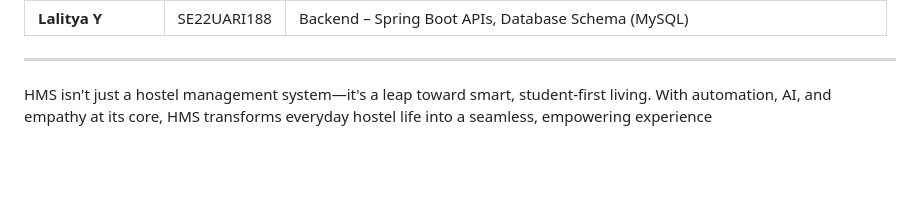
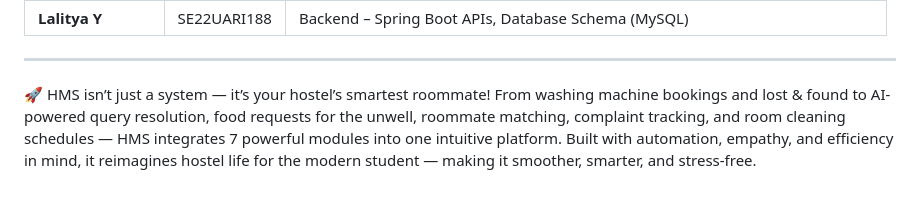
Before and after one commit to monisha-max/SE-HostelManagement, a Markdown page: README.md, the part around the change. GitHub-like rendering; blank space fills up the shorter version.

```diff
--- a/README.md
+++ b/README.md
@@ -201,5 +201,4 @@ The web app will launch at http://localhost:5555 (or a port shown by Flutter).
 
 
 ---
-
-HMS isn't just a hostel management system—it's a leap toward smart, student-first living. With automation, AI, and empathy at its core, HMS transforms everyday hostel life into a seamless, empowering experience
+🚀 HMS isn’t just a system — it’s your hostel’s smartest roommate! From washing machine bookings and lost & found to AI-powered query resolution, food requests for the unwell, roommate matching, complaint tracking, and room cleaning schedules — HMS integrates 7 powerful modules into one intuitive platform. Built with automation, empathy, and efficiency in mind, it reimagines hostel life for the modern student — making it smoother, smarter, and stress-free.
```
